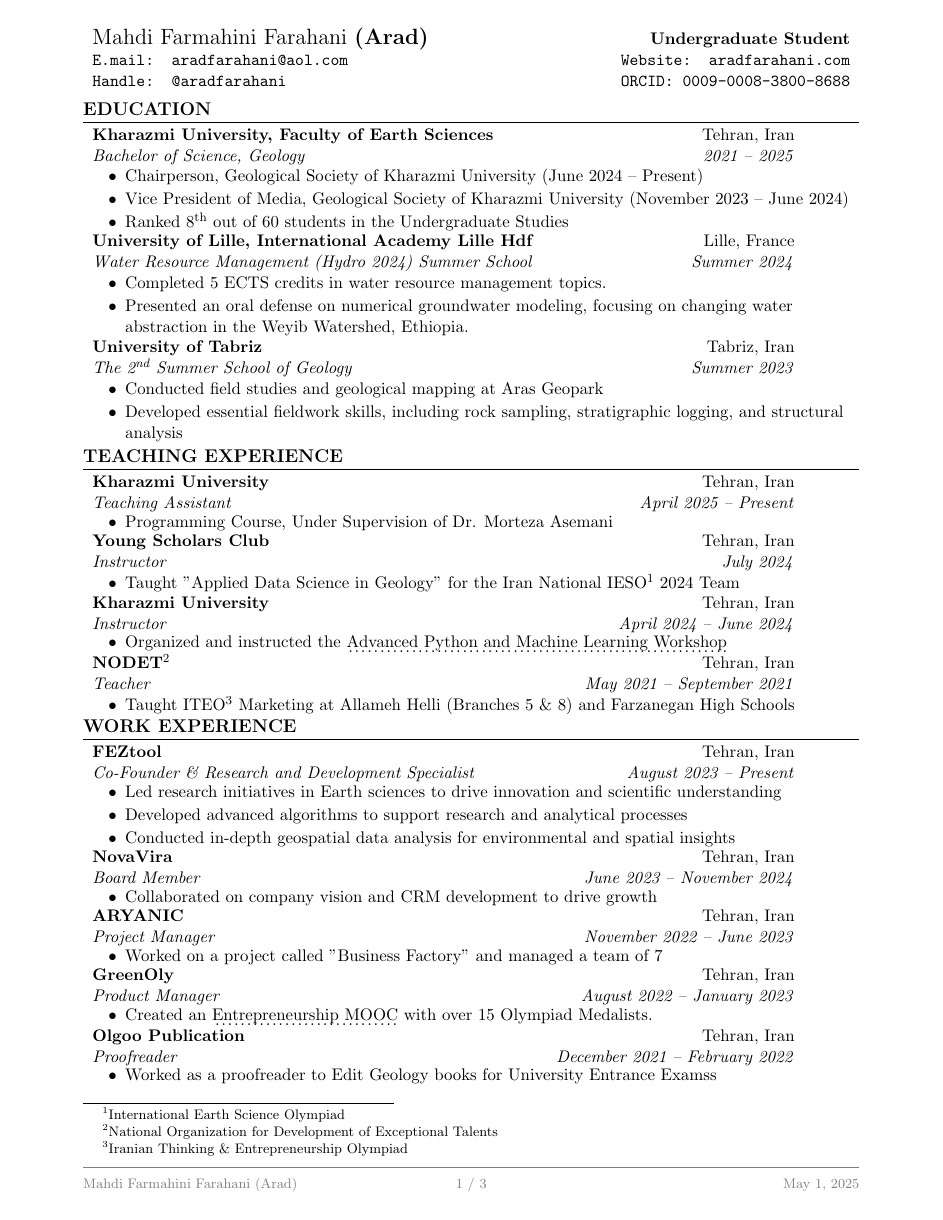
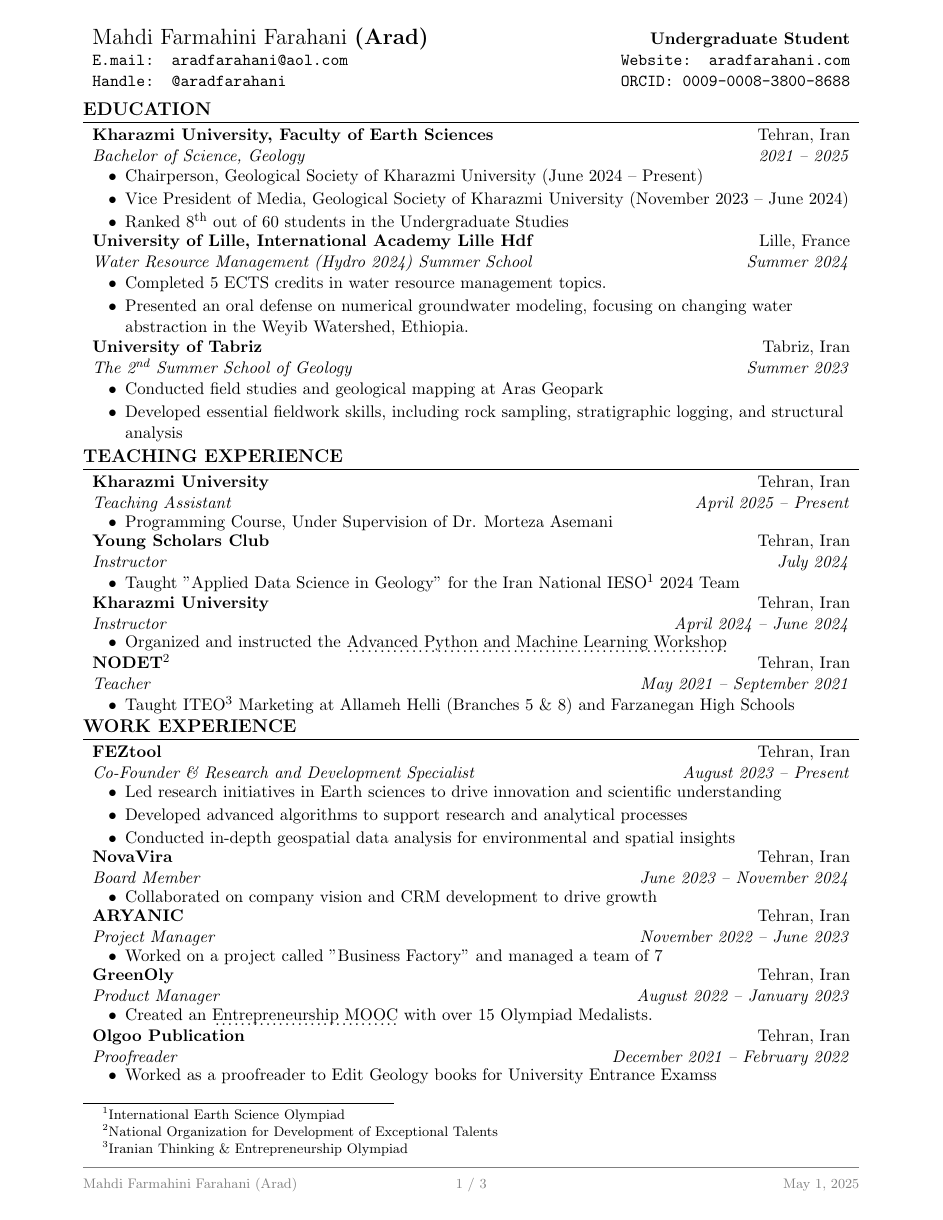
Before and after one commit to aradfarahani/aradfarahani, a LaTeX CV (CV/aradfarahani.tex): page 1 of 3. Compiled offline with pdfLaTeX.

Commit message:
Update aradfarahani.tex

```diff
--- a/CV/aradfarahani.tex
+++ b/CV/aradfarahani.tex
@@ -68,7 +68,7 @@
 	}\vspace{-5pt}
 }
 \newcommand{\ressubheading}[4]{%
-	\begin{tabular*}{6.5in}{l@{\cftdotfill{\cftsecdotsep}\extracolsep{\fill}}r}
+	\begin{tabular*}{\textwidth}{l@{\cftdotfill{\cftsecdotsep}\extracolsep{\fill}}r}
 		\textbf{#1} & #2 \\
 		\textit{#3} & \textit{#4} \\
 	\end{tabular*}\vspace{-8pt}
```
Lines whose indentation alone changed are shown as unchanged.
